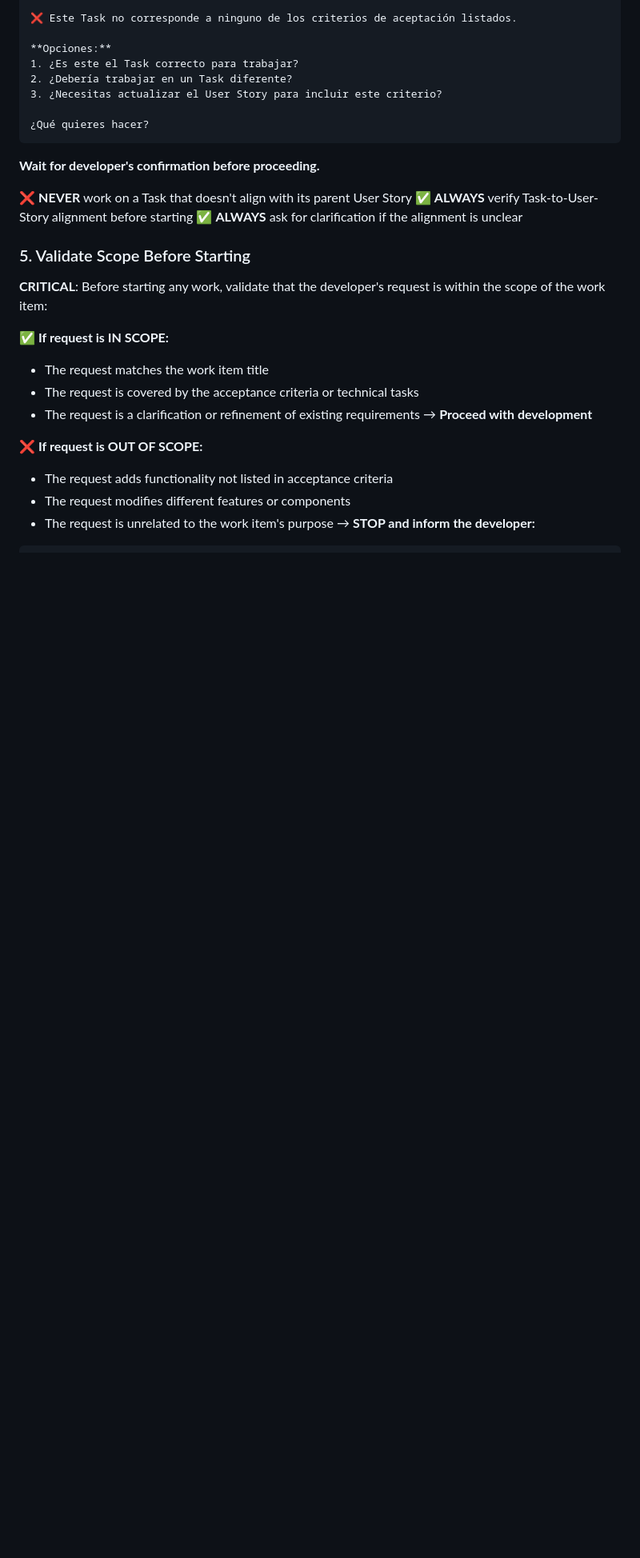
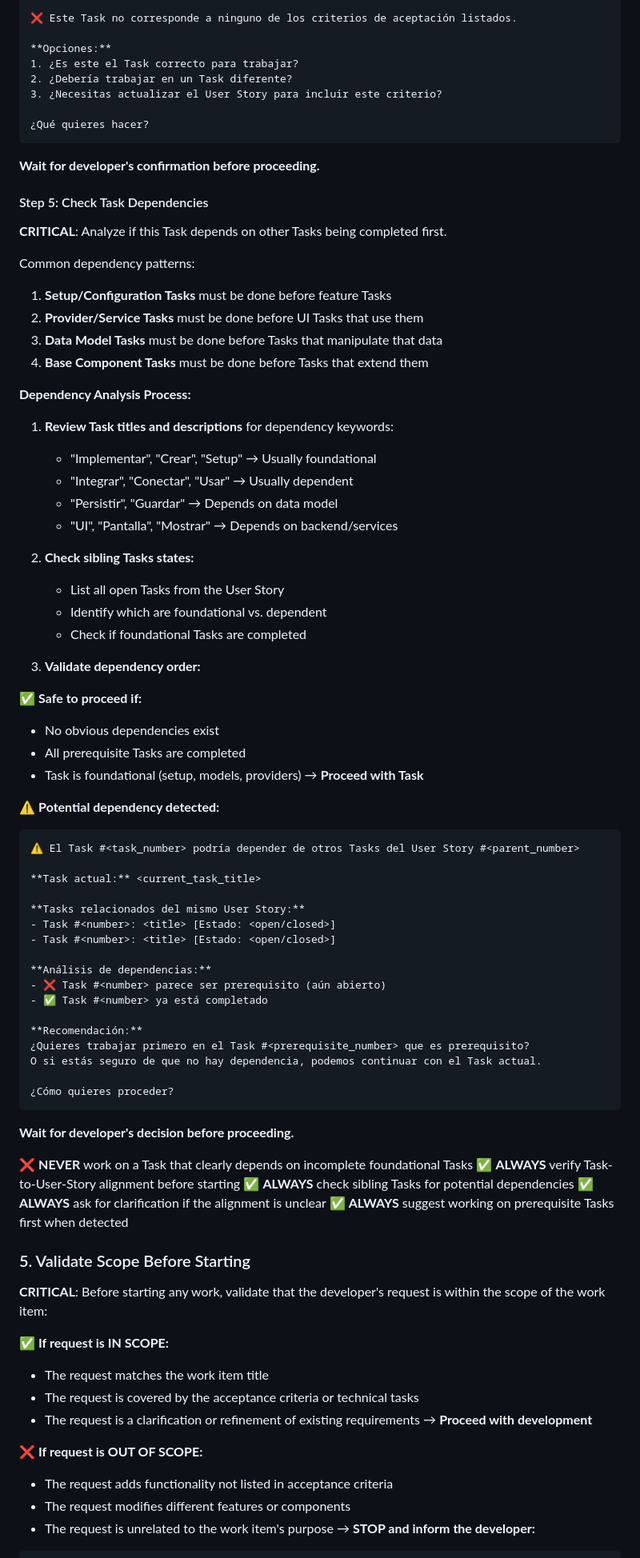
Before and after one commit to EloboAI/crazytrip, a Markdown page: .github/instructions/development-workflow.instructions.md, the part around the change printed below. Shown: that part at 80% size. GitHub-like rendering; blank space fills up the shorter version.

Commit message:
feat: Enhance Task validation process by adding sibling Task retrieval and dependency analysis steps

````diff
--- a/.github/instructions/development-workflow.instructions.md
+++ b/.github/instructions/development-workflow.instructions.md
@@ -209,9 +227,65 @@ Compare the Task with User Story acceptance criteria:
 
 **Wait for developer's confirmation before proceeding.**
 
-❌ **NEVER** work on a Task that doesn't align with its parent User Story
+#### Step 5: Check Task Dependencies
+
+**CRITICAL**: Analyze if this Task depends on other Tasks being completed first.
+
+Common dependency patterns:
+1. **Setup/Configuration Tasks** must be done before feature Tasks
+2. **Provider/Service Tasks** must be done before UI Tasks that use them
+3. **Data Model Tasks** must be done before Tasks that manipulate that data
+4. **Base Component Tasks** must be done before Tasks that extend them
+
+**Dependency Analysis Process:**
+
+1. **Review Task titles and descriptions** for dependency keywords:
+   - "Implementar", "Crear", "Setup" → Usually foundational
+   - "Integrar", "Conectar", "Usar" → Usually dependent
+   - "Persistir", "Guardar" → Depends on data model
+   - "UI", "Pantalla", "Mostrar" → Depends on backend/services
+
+2. **Check sibling Tasks states:**
+   - List all open Tasks from the User Story
+   - Identify which are foundational vs. dependent
+   - Check if foundational Tasks are completed
+
+3. **Validate dependency order:**
+
+✅ **Safe to proceed if:**
+- No obvious dependencies exist
+- All prerequisite Tasks are completed
+- Task is foundational (setup, models, providers)
+→ **Proceed with Task**
+
+⚠️ **Potential dependency detected:**
+```
+⚠️ El Task #<task_number> podría depender de otros Tasks del User Story #<parent_number>
+
+**Task actual:** <current_task_title>
+
+**Tasks relacionados del mismo User Story:**
+- Task #<number>: <title> [Estado: <open/closed>]
+- Task #<number>: <title> [Estado: <open/closed>]
+
+**Análisis de dependencias:**
+- ❌ Task #<number> parece ser prerequisito (aún abierto)
+- ✅ Task #<number> ya está completado
+
+**Recomendación:**
+¿Quieres trabajar primero en el Task #<prerequisite_number> que es prerequisito?
+O si estás seguro de que no hay dependencia, podemos continuar con el Task actual.
+
+¿Cómo quieres proceder?
+```
+
+**Wait for developer's decision before proceeding.**
+
+❌ **NEVER** work on a Task that clearly depends on incomplete foundational Tasks
 ✅ **ALWAYS** verify Task-to-User-Story alignment before starting
+✅ **ALWAYS** check sibling Tasks for potential dependencies
 ✅ **ALWAYS** ask for clarification if the alignment is unclear
+✅ **ALWAYS** suggest working on prerequisite Tasks first when detected
 
 ### 5. Validate Scope Before Starting
 
````
Also changed, not shown: other parts of .github/instructions/development-workflow.instructions.md (+20 -2 lines).
